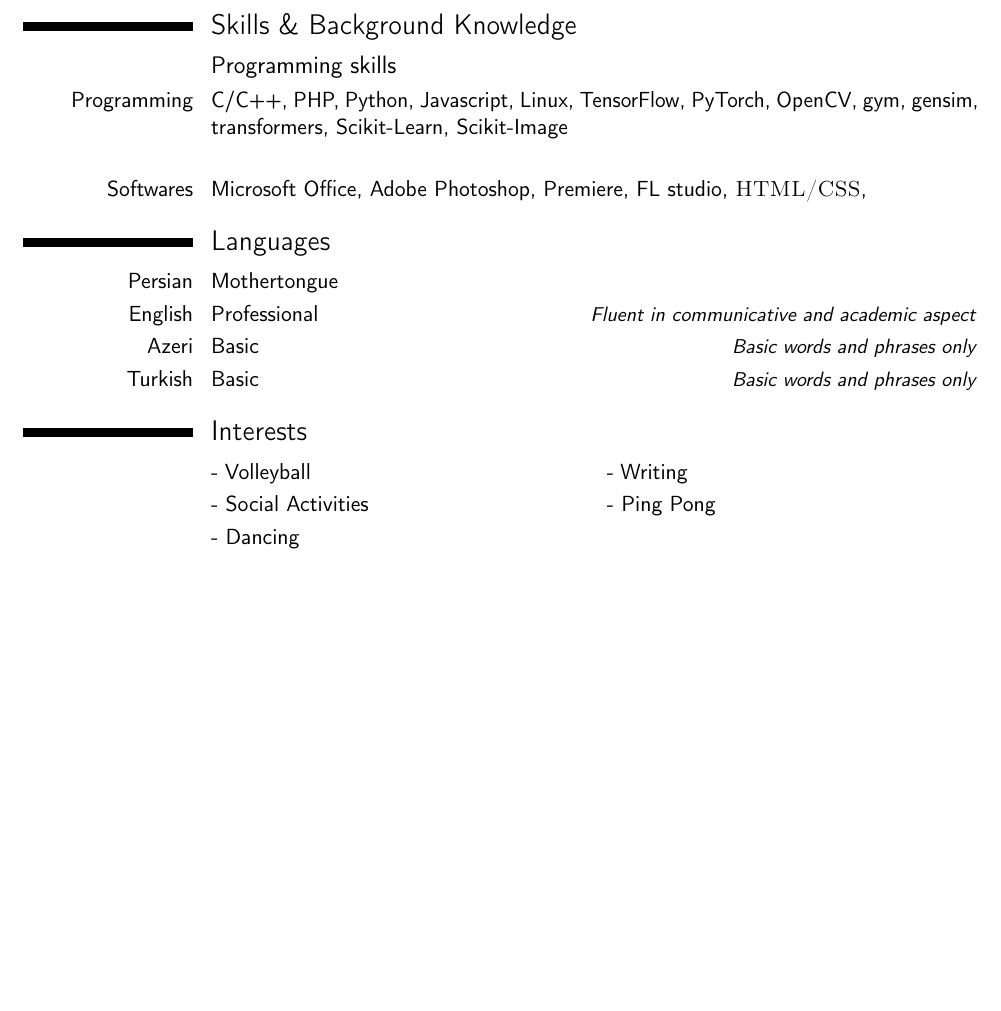
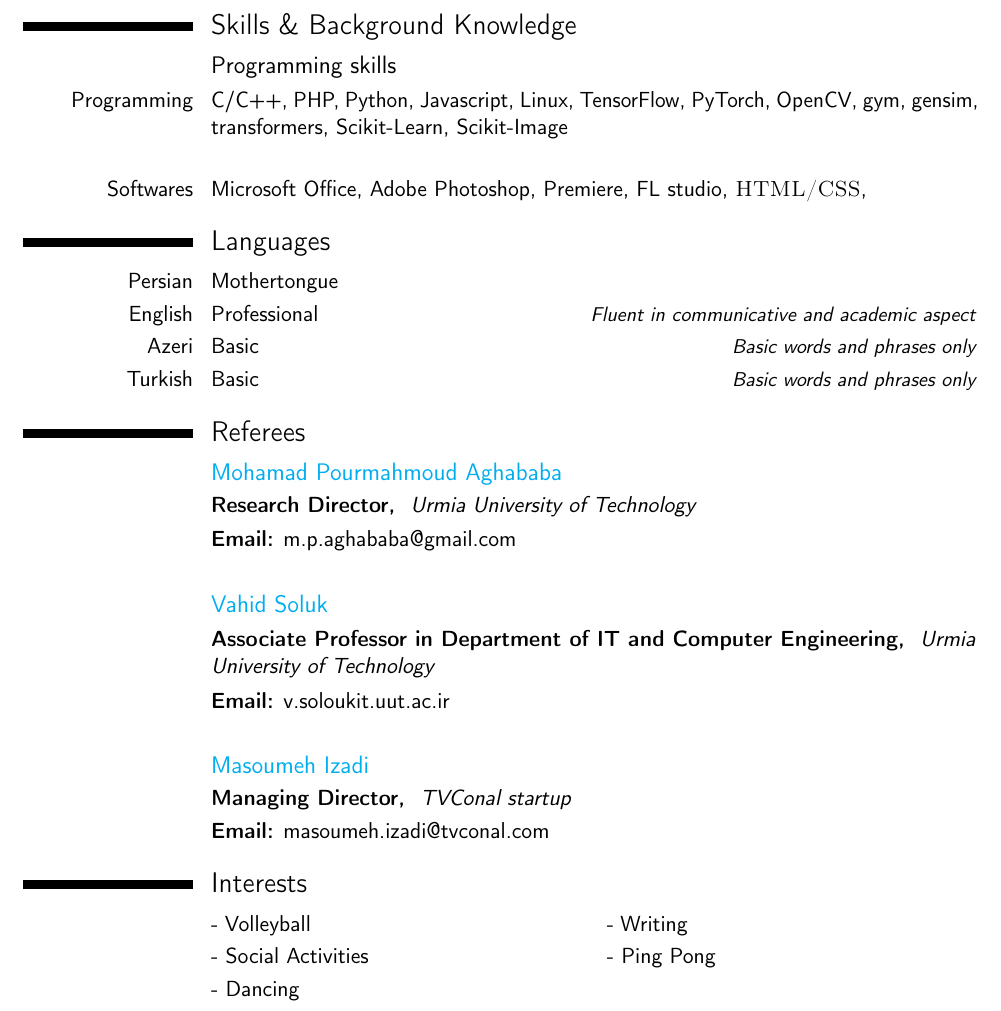
Before and after one commit to masouduut94/resume, a LaTeX CV (resume.tex): part of page 4 of 4, cut so that both start at the same text, the shorter picture padded with empty space. Compiled offline with pdfLaTeX.

Commit message:
Updated the contact details

```diff
--- a/resume.tex
+++ b/resume.tex
@@ -248,6 +248,25 @@
 \cvitemwithcomment{Azeri}{Basic}{Basic words and phrases only}
 \cvitemwithcomment{Turkish}{Basic}{Basic words and phrases only}
 
+%----------------------------------------------------------------------------------------
+%	Reference SECTION
+%----------------------------------------------------------------------------------------
+
+
+\section{Referees}
+
+\subsection{\href{https://www.linkedin.com/in/mpaghababa/}{Mohamad Pourmahmoud Aghababa} }
+\cvitem{}{\textbf{Research Director, } \textit{Urmia University of Technology }}
+\cvitem{}{\textbf{Email:} m.p.aghababa@gmail.com \newline}
+
+\subsection{\href{https://uut.ac.ir/page.php?slct_pg_id=579&sid=2&slc_lang=fa}{Vahid Soluk} }
+\cvitem{}{\textbf{Associate Professor in Department of IT and Computer Engineering, } \textit{Urmia University of Technology }}
+\cvitem{}{\textbf{Email:} v.soloukit.uut.ac.ir \newline}
+
+\subsection{\href{https://www.linkedin.com/in/masoumeh-izadi-b507484/?originalSubdomain=sg}{Masoumeh Izadi} }
+\cvitem{}{\textbf{Managing Director, } \textit{TVConal startup }}
+\cvitem{}{\textbf{Email:} masoumeh.izadi@tvconal.com }
+
 
 %----------------------------------------------------------------------------------------
 %	INTERESTS SECTION
```
Also changed, not shown: resume.tex (24 more changed lines).
